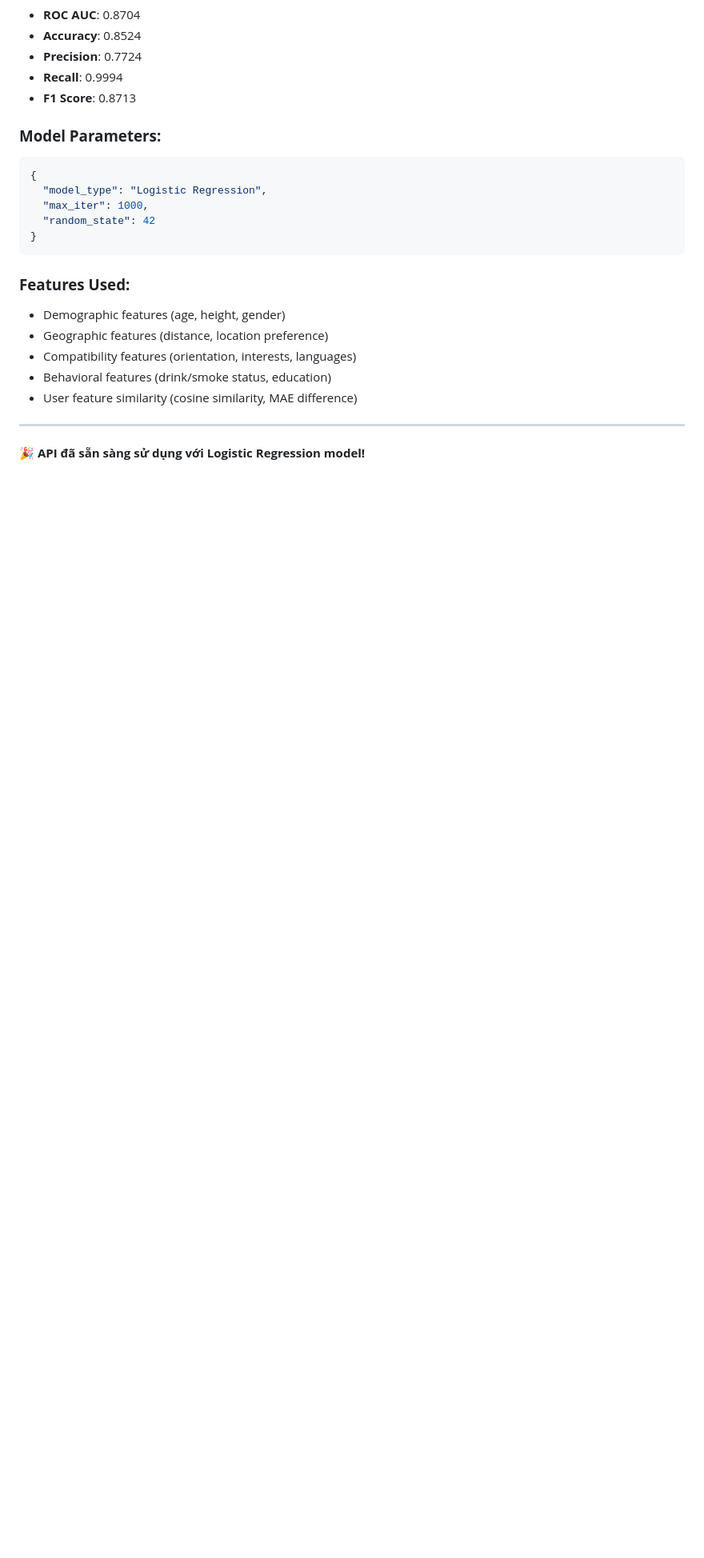
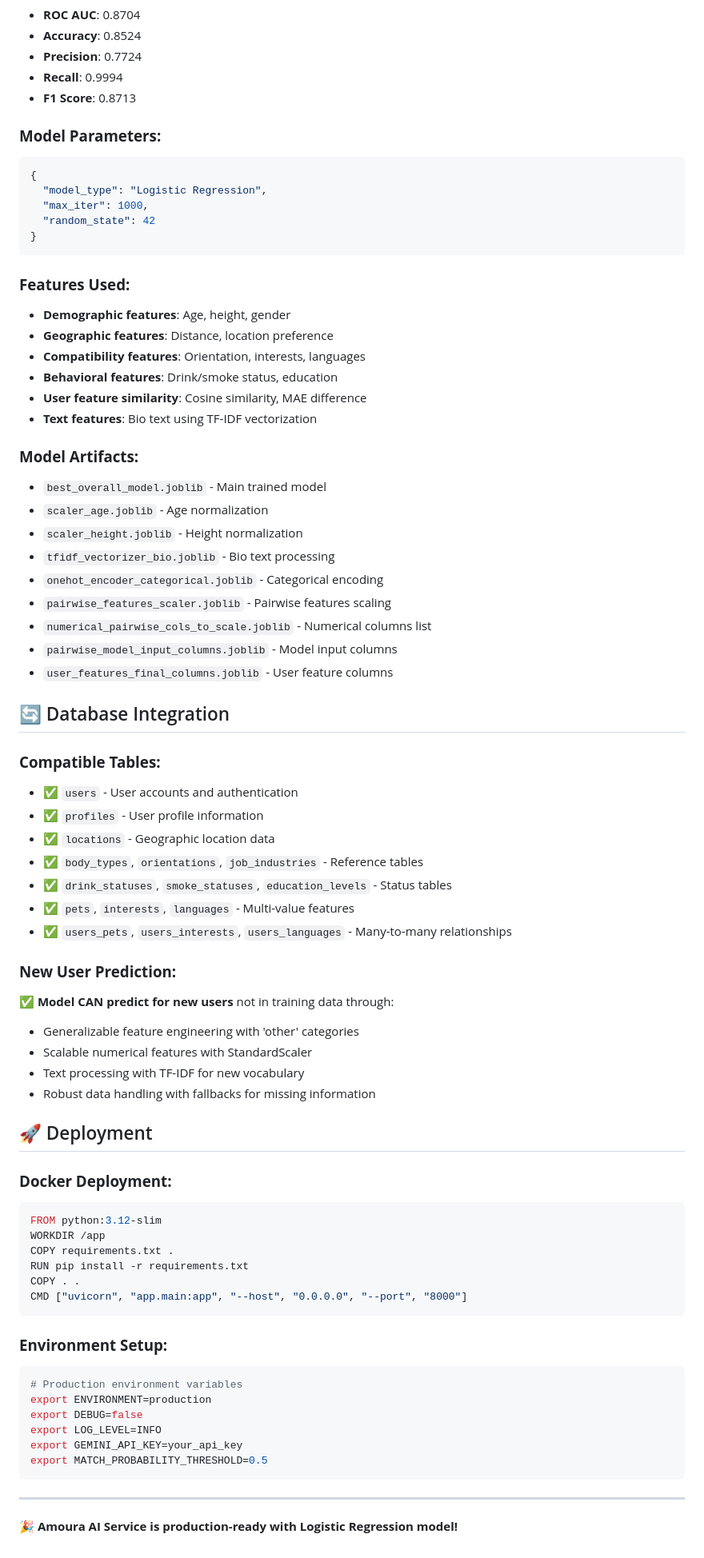
Before and after one commit to minhph091/amoura-final-project, a Markdown page: ai_service/README.md, the part around the change printed below. Shown: that part at 80% size. Rendered like a GitHub page; blank space fills up the shorter version.

Commit message:
update information

````diff
--- a/ai_service/README.md
+++ b/ai_service/README.md
@@ -301,12 +328,64 @@ For support and questions:
 ```
 
 ### **Features Used:**
-- Demographic features (age, height, gender)
-- Geographic features (distance, location preference)
-- Compatibility features (orientation, interests, languages)
-- Behavioral features (drink/smoke status, education)
-- User feature similarity (cosine similarity, MAE difference)
+- **Demographic features**: Age, height, gender
+- **Geographic features**: Distance, location preference
+- **Compatibility features**: Orientation, interests, languages
+- **Behavioral features**: Drink/smoke status, education
+- **User feature similarity**: Cosine similarity, MAE difference
+- **Text features**: Bio text using TF-IDF vectorization
+
+### **Model Artifacts:**
+- `best_overall_model.joblib` - Main trained model
+- `scaler_age.joblib` - Age normalization
+- `scaler_height.joblib` - Height normalization
+- `tfidf_vectorizer_bio.joblib` - Bio text processing
+- `onehot_encoder_categorical.joblib` - Categorical encoding
+- `pairwise_features_scaler.joblib` - Pairwise features scaling
+- `numerical_pairwise_cols_to_scale.joblib` - Numerical columns list
+- `pairwise_model_input_columns.joblib` - Model input columns
+- `user_features_final_columns.joblib` - User feature columns
+
+## 🔄 Database Integration
+
+### **Compatible Tables:**
+- ✅ `users` - User accounts and authentication
+- ✅ `profiles` - User profile information
+- ✅ `locations` - Geographic location data
+- ✅ `body_types`, `orientations`, `job_industries` - Reference tables
+- ✅ `drink_statuses`, `smoke_statuses`, `education_levels` - Status tables
+- ✅ `pets`, `interests`, `languages` - Multi-value features
+- ✅ `users_pets`, `users_interests`, `users_languages` - Many-to-many relationships
+
+### **New User Prediction:**
+✅ **Model CAN predict for new users** not in training data through:
+- Generalizable feature engineering with 'other' categories
+- Scalable numerical features with StandardScaler
+- Text processing with TF-IDF for new vocabulary
+- Robust data handling with fallbacks for missing information
+
+## 🚀 Deployment
+
+### **Docker Deployment:**
+```dockerfile
+FROM python:3.12-slim
+WORKDIR /app
+COPY requirements.txt .
+RUN pip install -r requirements.txt
+COPY . .
+CMD ["uvicorn", "app.main:app", "--host", "0.0.0.0", "--port", "8000"]
+```
+
+### **Environment Setup:**
+```bash
+# Production environment variables
+export ENVIRONMENT=production
+export DEBUG=false
+export LOG_LEVEL=INFO
+export GEMINI_API_KEY=your_api_key
+export MATCH_PROBABILITY_THRESHOLD=0.5
+```
 
 ---
 
-**🎉 API đã sẵn sàng sử dụng với Logistic Regression model!**
+**🎉 Amoura AI Service is production-ready with Logistic Regression model!**
````
Also changed, not shown: other parts of ai_service/README.md (+31 -4 lines).
